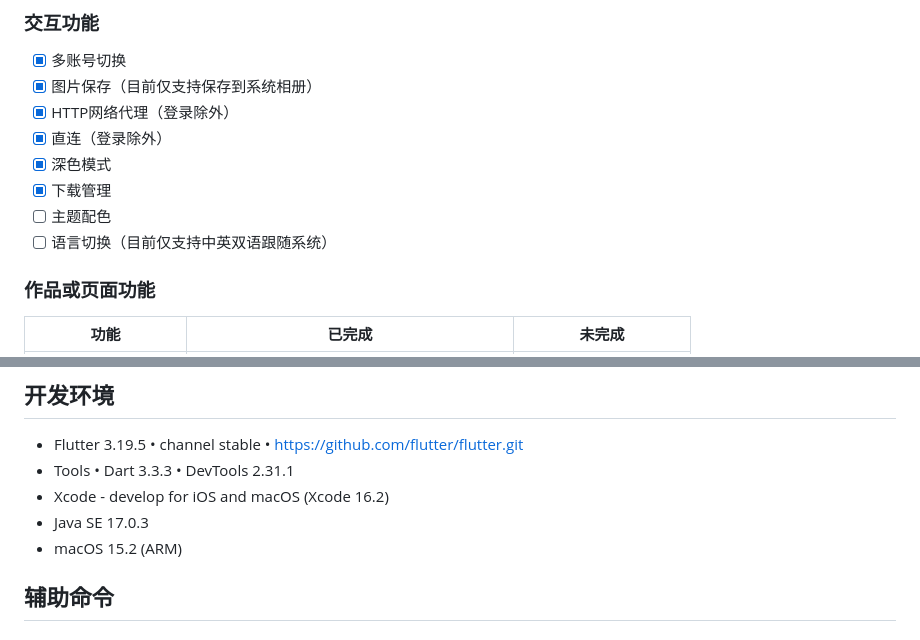
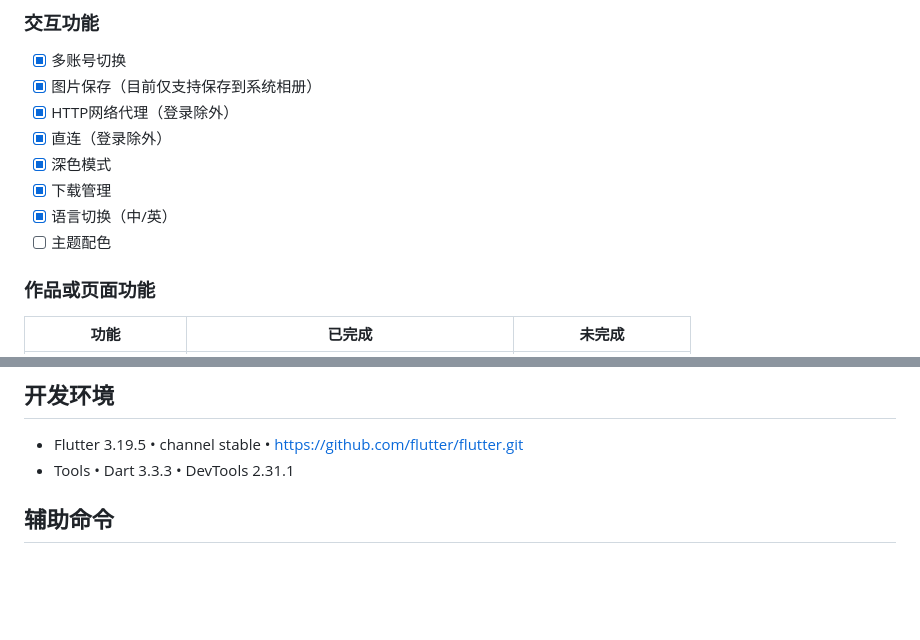
Before and after one commit to kerrinz/pixiv-artvier, a Markdown page: README.md, 2 parts joined by grey strips. Drawn GitHub-style; blank space fills up the shorter version.

```diff
--- a/README.md
+++ b/README.md
@@ -30,8 +30,8 @@
 - [x] 直连（登录除外）
 - [x] 深色模式
 - [x] 下载管理
+- [x] 语言切换（中/英）
 - [ ] 主题配色
-- [ ] 语言切换（目前仅支持中英双语跟随系统）
 
 ### 作品或页面功能
 
@@ -60,9 +60,6 @@
 ## 开发环境
 - Flutter 3.19.5 • channel stable • https://github.com/flutter/flutter.git
 - Tools • Dart 3.3.3 • DevTools 2.31.1
-- Xcode - develop for iOS and macOS (Xcode 16.2)
-- Java SE 17.0.3
-- macOS 15.2 (ARM)
 
 ## 辅助命令
 ### 切换 gradle 版本
```
